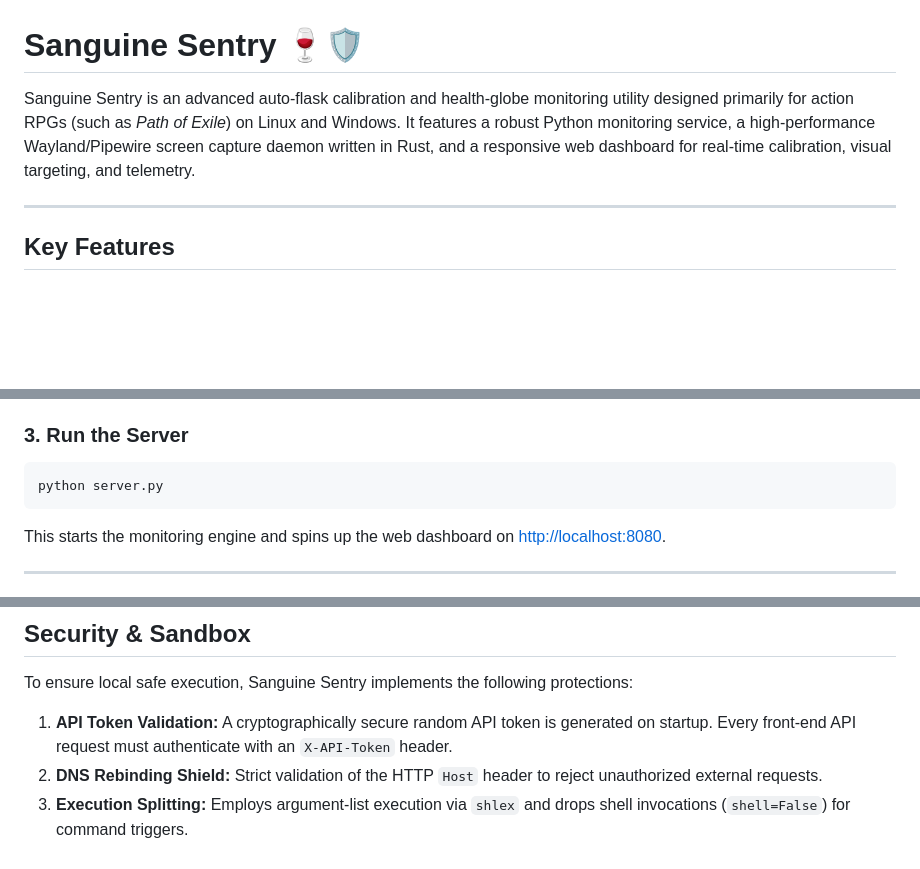
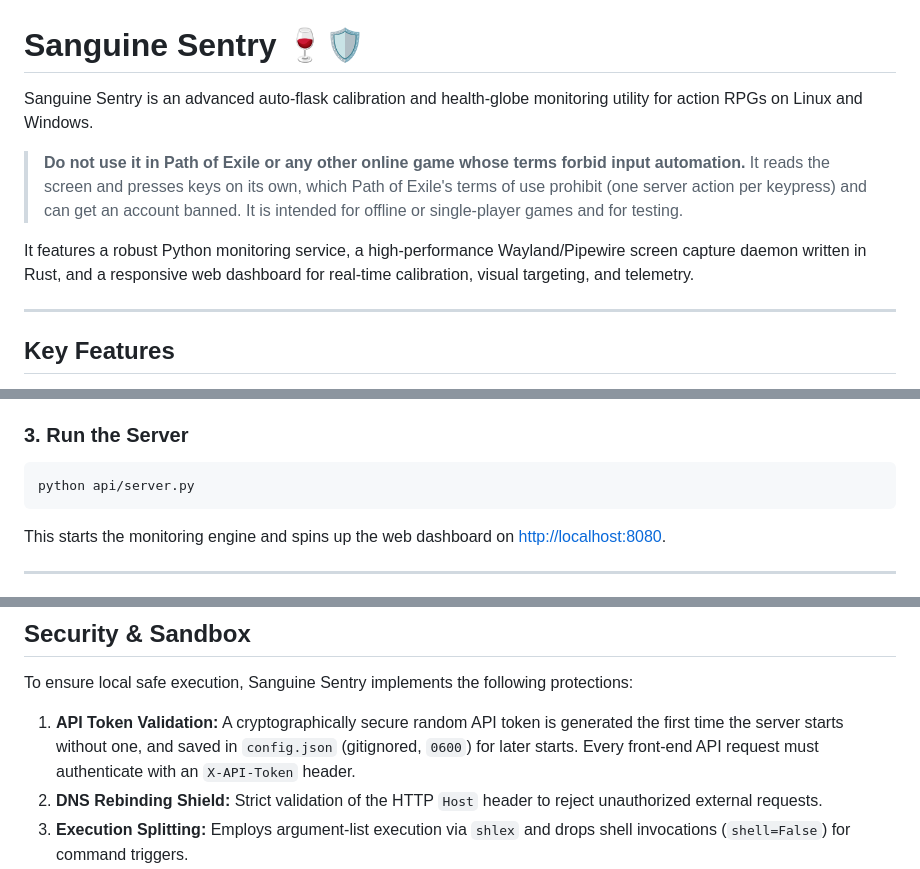
Before and after one commit to dcastro86/sanguine-sentry, a Markdown page: README.md, 3 parts joined by grey strips. Rendered like a GitHub page; blank space fills up the shorter version.

````diff
--- a/README.md
+++ b/README.md
@@ -1,6 +1,10 @@
 # Sanguine Sentry 🍷🛡️
 
-Sanguine Sentry is an advanced auto-flask calibration and health-globe monitoring utility designed primarily for action RPGs (such as *Path of Exile*) on Linux and Windows. It features a robust Python monitoring service, a high-performance Wayland/Pipewire screen capture daemon written in Rust, and a responsive web dashboard for real-time calibration, visual targeting, and telemetry.
+Sanguine Sentry is an advanced auto-flask calibration and health-globe monitoring utility for action RPGs on Linux and Windows.
+
+> **Do not use it in Path of Exile or any other online game whose terms forbid input automation.** It reads the screen and presses keys on its own, which Path of Exile's terms of use prohibit (one server action per keypress) and can get an account banned. It is intended for offline or single-player games and for testing.
+
+It features a robust Python monitoring service, a high-performance Wayland/Pipewire screen capture daemon written in Rust, and a responsive web dashboard for real-time calibration, visual targeting, and telemetry.
 
 ---
 
@@ -71,7 +75,7 @@ The python backend will automatically attempt to spawn and establish socket comm
 
 ### 3. Run the Server
 ```bash
-python server.py
+python api/server.py
 ```
 This starts the monitoring engine and spins up the web dashboard on [http://localhost:8080](http://localhost:8080).
 
@@ -109,7 +113,7 @@ The web dashboard provides:
 ## Security & Sandbox
 
 To ensure local safe execution, Sanguine Sentry implements the following protections:
-1. **API Token Validation:** A cryptographically secure random API token is generated on startup. Every front-end API request must authenticate with an `X-API-Token` header.
+1. **API Token Validation:** A cryptographically secure random API token is generated the first time the server starts without one, and saved in `config.json` (gitignored, `0600`) for later starts. Every front-end API request must authenticate with an `X-API-Token` header.
 2. **DNS Rebinding Shield:** Strict validation of the HTTP `Host` header to reject unauthorized external requests.
 3. **Execution Splitting:** Employs argument-list execution via `shlex` and drops shell invocations (`shell=False`) for command triggers.
 4. **Local Socket Hardening:** Spawns socket files inside private secure directories (`$XDG_RUNTIME_DIR` or `~/.sanguine_sentry.sock`) with strict `0600` permissions and checks client peer credentials (`socket.peer_cred()`) to permit only matching local users.
````
Also changed, not shown: CLAUDE.md (+31 -4 lines).
